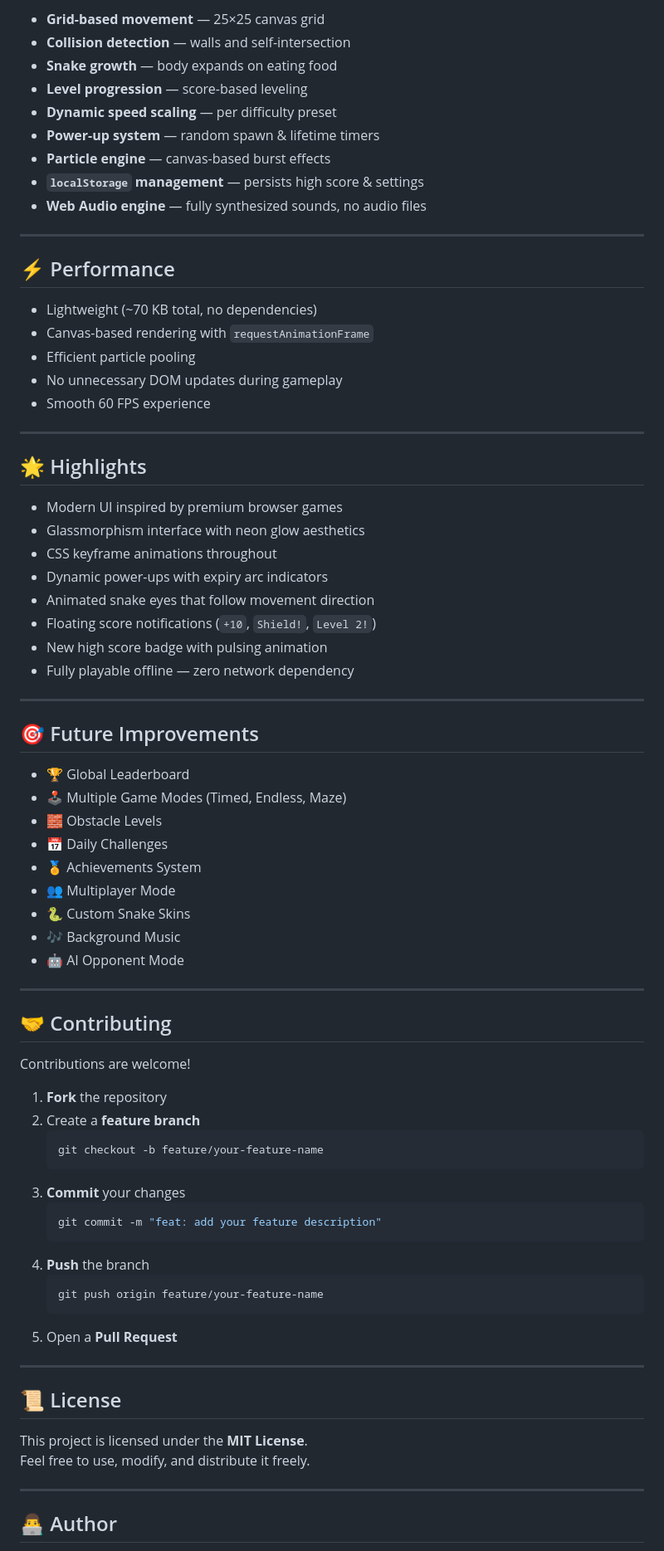
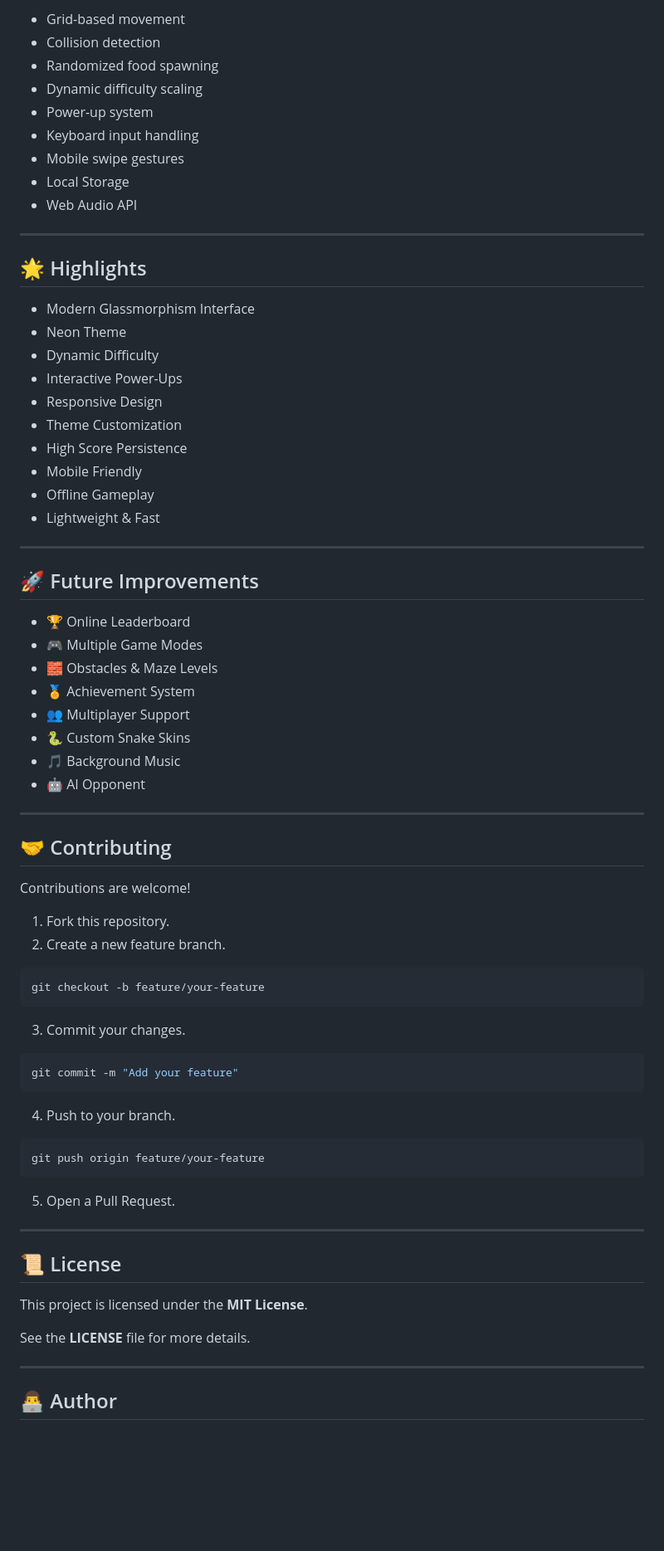
Before and after one commit to harshitkr13/Neon-Snake, a Markdown page: README.md, the part around one of its changes. Shown at 83% size. Drawn GitHub-style; blank space fills up the shorter version.

Commit message:
Revise README for clarity and detail
Updated the README to enhance project description, features, and structure.

````diff
--- a/README.md
+++ b/README.md
@@ -201,50 +219,41 @@ Works entirely offline.
 
-- **Grid-based movement** — 25×25 canvas grid
-- **Collision detection** — walls and self-intersection
-- **Snake growth** — body expands on eating food
-- **Level progression** — score-based leveling
-- **Dynamic speed scaling** — per difficulty preset
-- **Power-up system** — random spawn & lifetime timers
-- **Particle engine** — canvas-based burst effects
-- **`localStorage` management** — persists high score & settings
-- **Web Audio engine** — fully synthesized sounds, no audio files
-
----
-
-## ⚡ Performance
-
-- Lightweight (~70 KB total, no dependencies)
-- Canvas-based rendering with `requestAnimationFrame`
-- Efficient particle pooling
-- No unnecessary DOM updates during gameplay
-- Smooth 60 FPS experience
+- Grid-based movement
+- Collision detection
+- Randomized food spawning
+- Dynamic difficulty scaling
+- Power-up system
+- Keyboard input handling
+- Mobile swipe gestures
+- Local Storage
+- Web Audio API
 
 ---
 
 ## 🌟 Highlights
 
-- Modern UI inspired by premium browser games
-- Glassmorphism interface with neon glow aesthetics
-- CSS keyframe animations throughout
-- Dynamic power-ups with expiry arc indicators
-- Animated snake eyes that follow movement direction
-- Floating score notifications (`+10`, `Shield!`, `Level 2!`)
-- New high score badge with pulsing animation
-- Fully playable offline — zero network dependency
+- Modern Glassmorphism Interface
+- Neon Theme
+- Dynamic Difficulty
+- Interactive Power-Ups
+- Responsive Design
+- Theme Customization
+- High Score Persistence
+- Mobile Friendly
+- Offline Gameplay
+- Lightweight & Fast
 
 ---
 
-## 🎯 Future Improvements
+## 🚀 Future Improvements
 
-- 🏆 Global Leaderboard
-- 🕹️ Multiple Game Modes (Timed, Endless, Maze)
-- 🧱 Obstacle Levels
-- 📅 Daily Challenges
-- 🏅 Achievements System
-- 👥 Multiplayer Mode
+- 🏆 Online Leaderboard
+- 🎮 Multiple Game Modes
+- 🧱 Obstacles & Maze Levels
+- 🏅 Achievement System
+- 👥 Multiplayer Support
 - 🐍 Custom Snake Skins
-- 🎶 Background Music
-- 🤖 AI Opponent Mode
+- 🎵 Background Music
+- 🤖 AI Opponent
 
 ---
 
@@ -252,27 +261,34 @@ Works entirely offline.
 
 Contributions are welcome!
 
-1. **Fork** the repository
-2. Create a **feature branch**
-   ```bash
-   git checkout -b feature/your-feature-name
-   ```
-3. **Commit** your changes
-   ```bash
-   git commit -m "feat: add your feature description"
-   ```
-4. **Push** the branch
-   ```bash
-   git push origin feature/your-feature-name
-   ```
-5. Open a **Pull Request**
+1. Fork this repository.
+2. Create a new feature branch.
+
+```bash
+git checkout -b feature/your-feature
+```
+
+3. Commit your changes.
+
+```bash
+git commit -m "Add your feature"
+```
+
+4. Push to your branch.
+
+```bash
+git push origin feature/your-feature
+```
+
+5. Open a Pull Request.
 
 ---
 
 ## 📜 License
 
 This project is licensed under the **MIT License**.
-Feel free to use, modify, and distribute it freely.
+
+See the **LICENSE** file for more details.
 
 ---
 
````
Also changed, not shown: other parts of README.md (+121 -100 lines).
